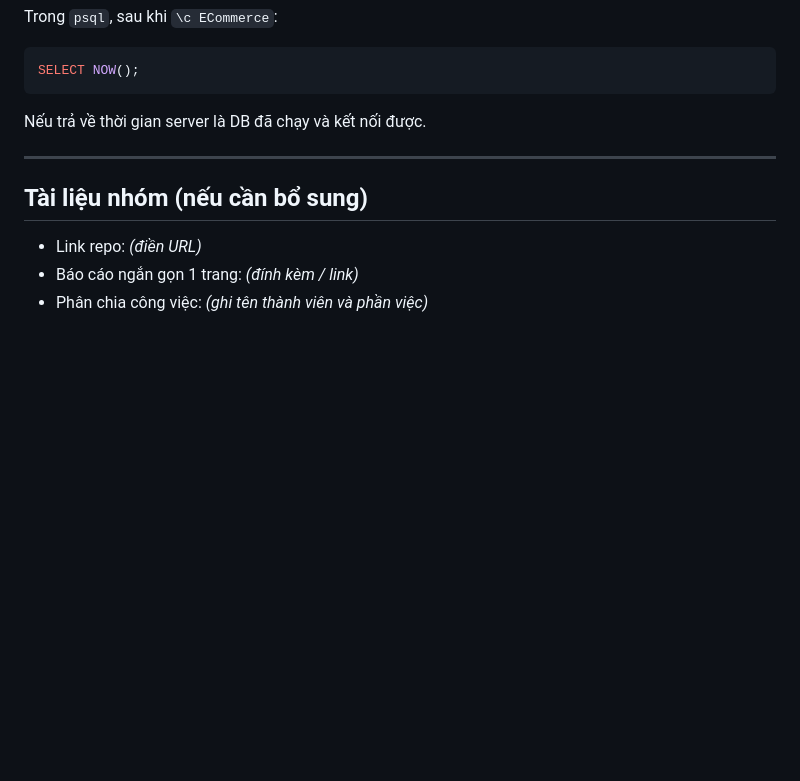
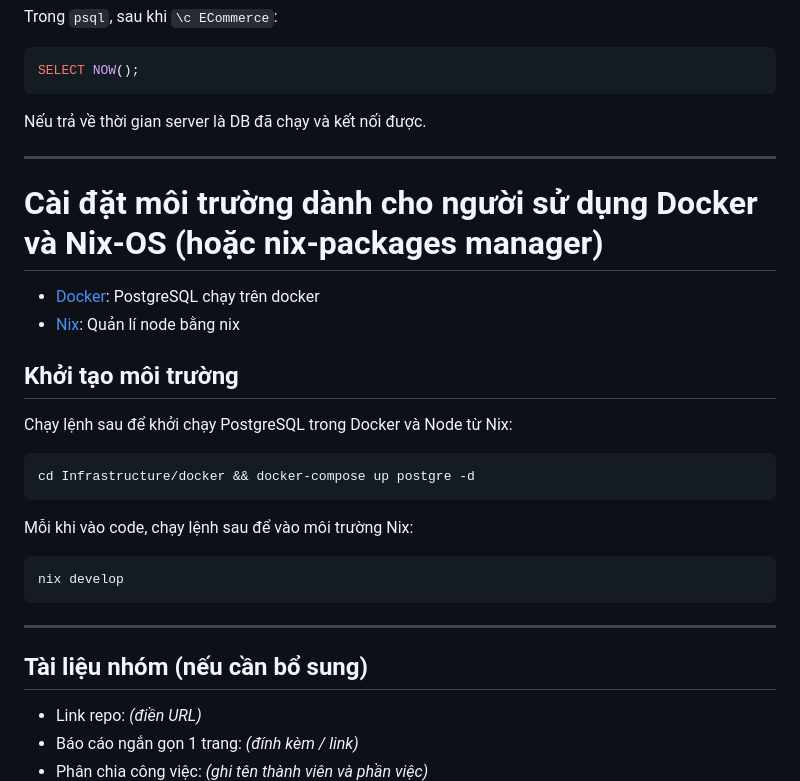
Before and after one commit to Y0KUNA/6-5-TMDT-26, a Markdown page: README.md, the part around the change. GitHub-like rendering; blank space fills up the shorter version.

Commit message:
(feat): update setup guide for docker and nix

````diff
--- a/README.md
+++ b/README.md
@@ -107,6 +107,26 @@ Nếu trả về thời gian server là DB đã chạy và kết nối được.
 
 ---
 
+# Cài đặt môi trường dành cho người sử dụng Docker và Nix-OS (hoặc nix-packages manager)
+
+- [Docker](https://www.docker.com/): PostgreSQL chạy trên docker
+- [Nix](https://nixos.org/): Quản lí node bằng nix
+
+## Khởi tạo môi trường
+
+Chạy lệnh sau để khởi chạy PostgreSQL trong Docker và Node từ Nix:
+
+```bash
+cd Infrastructure/docker && docker-compose up postgre -d
+```
+
+Mỗi khi vào code, chạy lệnh sau để vào môi trường Nix:
+```bash
+nix develop
+```
+
+---
+
 ## Tài liệu nhóm (nếu cần bổ sung)
 
 - Link repo: *(điền URL)*
````
